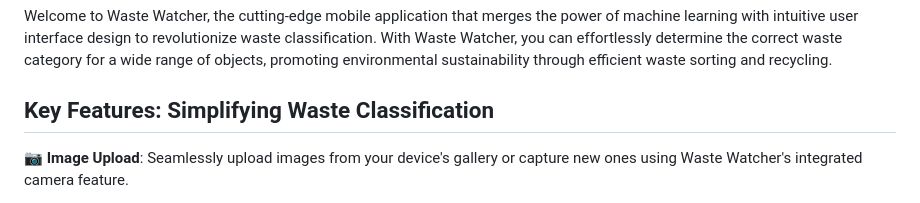
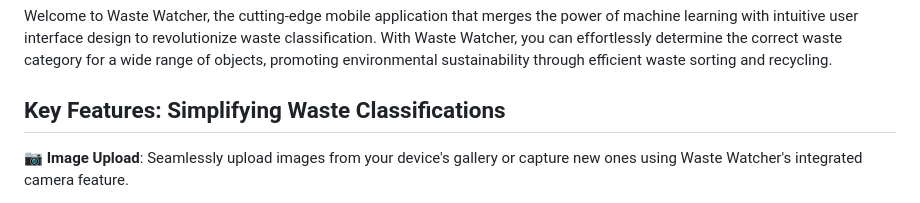
Before and after one commit to itheaks/wastewatcher, a Markdown page: README.md, the part around the change. Drawn GitHub-style.

```diff
--- a/README.md
+++ b/README.md
@@ -4,7 +4,7 @@
 
 Welcome to Waste Watcher, the cutting-edge mobile application that merges the power of machine learning with intuitive user interface design to revolutionize waste classification. With Waste Watcher, you can effortlessly determine the correct waste category for a wide range of objects, promoting environmental sustainability through efficient waste sorting and recycling.
 
-## Key Features: Simplifying Waste Classification
+## Key Features: Simplifying Waste Classifications
 
 📷 **Image Upload**: Seamlessly upload images from your device's gallery or capture new ones using Waste Watcher's integrated camera feature.
 
```
